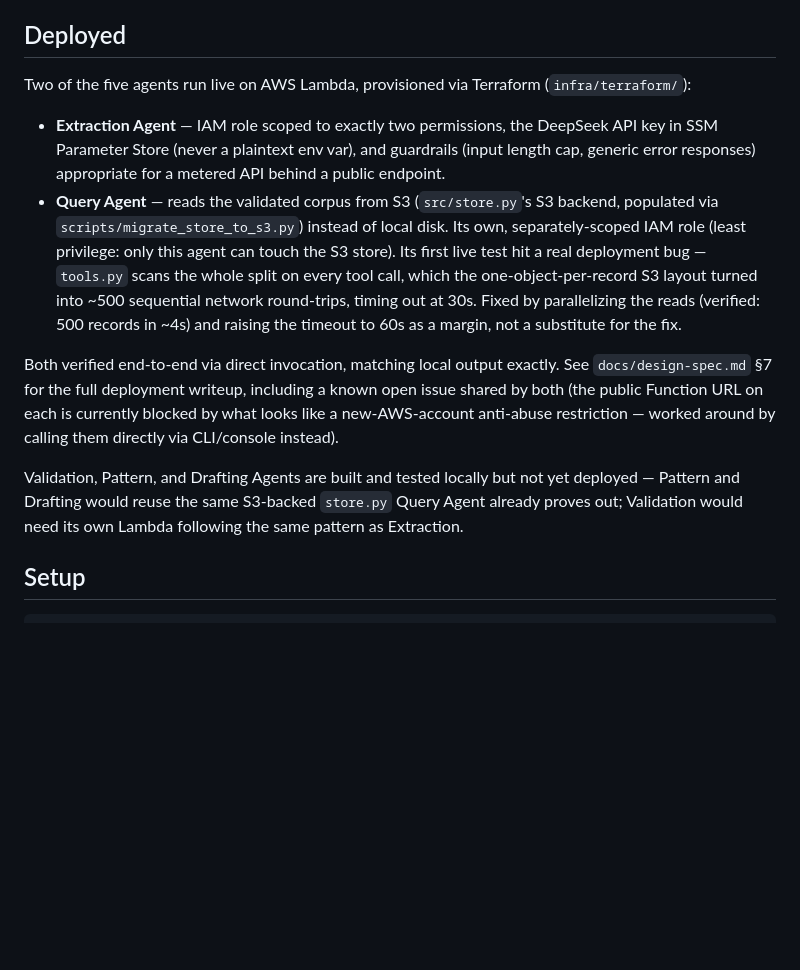
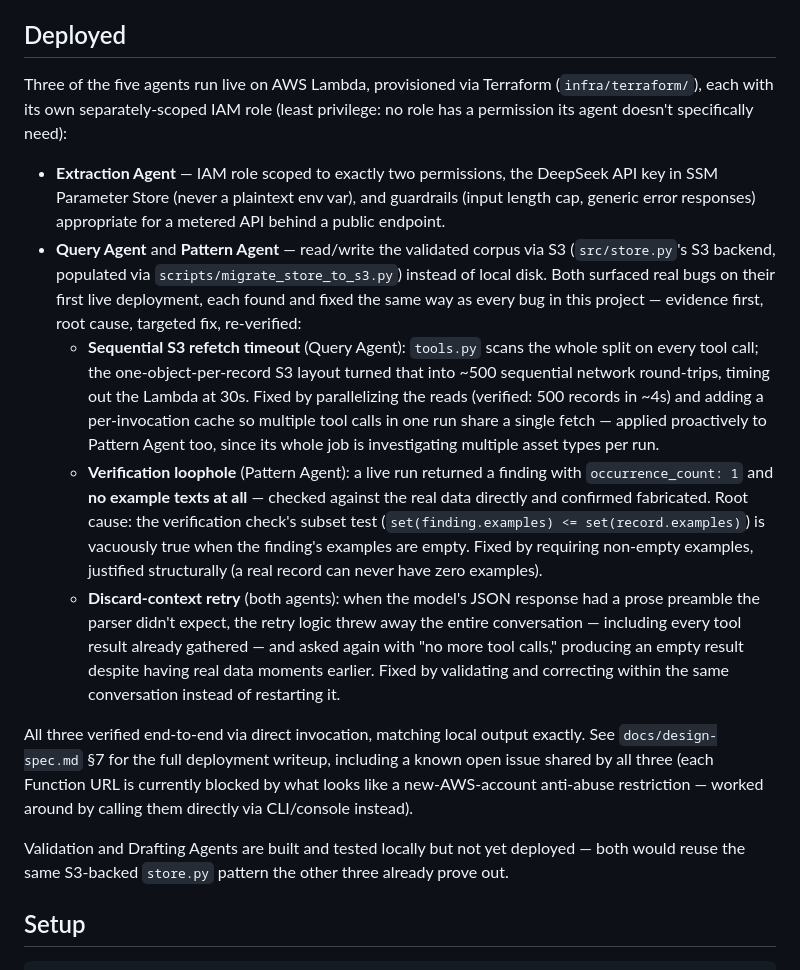
Before and after one commit to awanr032/Agentic_AI_maintenance_Investigator, a Markdown page: README.md, the part around the change. Drawn GitHub-style; blank space fills up the shorter version.

Commit message:
Update docs: Pattern Agent deployed, three real deployment bugs documented
README and design-spec.md §7 updated to reflect three agents now live on
AWS (not two), and to document the full sequence of real bugs found and
fixed during Query/Pattern Agent deployment: the sequential S3 refetch
timeout, the verification loophole (empty examples passing as "verified"),
and the discard-context retry bug shared between both agents.

Co-Authored-By: Claude Sonnet 5 <noreply@anthropic.com>
Claude-Session: https://claude.ai/code/session_01VvdJ8q7mJvT2Yh4VY9S9yq

```diff
--- a/README.md
+++ b/README.md
@@ -42,29 +42,44 @@ Validation both agreed and were both wrong.
 
 ## Deployed
 
-Two of the five agents run live on AWS Lambda, provisioned via Terraform
-(`infra/terraform/`):
+Three of the five agents run live on AWS Lambda, provisioned via Terraform
+(`infra/terraform/`), each with its own separately-scoped IAM role (least privilege: no
+role has a permission its agent doesn't specifically need):
 
 - **Extraction Agent** — IAM role scoped to exactly two permissions, the DeepSeek API key
   in SSM Parameter Store (never a plaintext env var), and guardrails (input length cap,
   generic error responses) appropriate for a metered API behind a public endpoint.
-- **Query Agent** — reads the validated corpus from S3 (`src/store.py`'s S3 backend,
-  populated via `scripts/migrate_store_to_s3.py`) instead of local disk. Its own,
-  separately-scoped IAM role (least privilege: only this agent can touch the S3 store).
-  Its first live test hit a real deployment bug — `tools.py` scans the whole split on every
-  tool call, which the one-object-per-record S3 layout turned into ~500 sequential network
-  round-trips, timing out at 30s. Fixed by parallelizing the reads (verified: 500 records in
-  ~4s) and raising the timeout to 60s as a margin, not a substitute for the fix.
+- **Query Agent** and **Pattern Agent** — read/write the validated corpus via S3
+  (`src/store.py`'s S3 backend, populated via `scripts/migrate_store_to_s3.py`) instead of
+  local disk. Both surfaced real bugs on their first live deployment, each found and fixed
+  the same way as every bug in this project — evidence first, root cause, targeted fix,
+  re-verified:
+  - **Sequential S3 refetch timeout** (Query Agent): `tools.py` scans the whole split on
+    every tool call; the one-object-per-record S3 layout turned that into ~500 sequential
+    network round-trips, timing out the Lambda at 30s. Fixed by parallelizing the reads
+    (verified: 500 records in ~4s) and adding a per-invocation cache so multiple tool calls
+    in one run share a single fetch — applied proactively to Pattern Agent too, since its
+    whole job is investigating multiple asset types per run.
+  - **Verification loophole** (Pattern Agent): a live run returned a finding with
+    `occurrence_count: 1` and **no example texts at all** — checked against the real data
+    directly and confirmed fabricated. Root cause: the verification check's subset test
+    (`set(finding.examples) <= set(record.examples)`) is vacuously true when the
+    finding's examples are empty. Fixed by requiring non-empty examples, justified
+    structurally (a real record can never have zero examples).
+  - **Discard-context retry** (both agents): when the model's JSON response had a prose
+    preamble the parser didn't expect, the retry logic threw away the entire conversation —
+    including every tool result already gathered — and asked again with "no more tool
+    calls," producing an empty result despite having real data moments earlier. Fixed by
+    validating and correcting within the same conversation instead of restarting it.
 
-Both verified end-to-end via direct invocation, matching local output exactly. See
+All three verified end-to-end via direct invocation, matching local output exactly. See
 `docs/design-spec.md` §7 for the full deployment writeup, including a known open issue
-shared by both (the public Function URL on each is currently blocked by what looks like a
+shared by all three (each Function URL is currently blocked by what looks like a
 new-AWS-account anti-abuse restriction — worked around by calling them directly via
 CLI/console instead).
 
-Validation, Pattern, and Drafting Agents are built and tested locally but not yet deployed
-— Pattern and Drafting would reuse the same S3-backed `store.py` Query Agent already proves
-out; Validation would need its own Lambda following the same pattern as Extraction.
+Validation and Drafting Agents are built and tested locally but not yet deployed — both
+would reuse the same S3-backed `store.py` pattern the other three already prove out.
 
 ## Setup
 
```
Also changed, not shown: docs/design-spec.md (+8 -5 lines).
